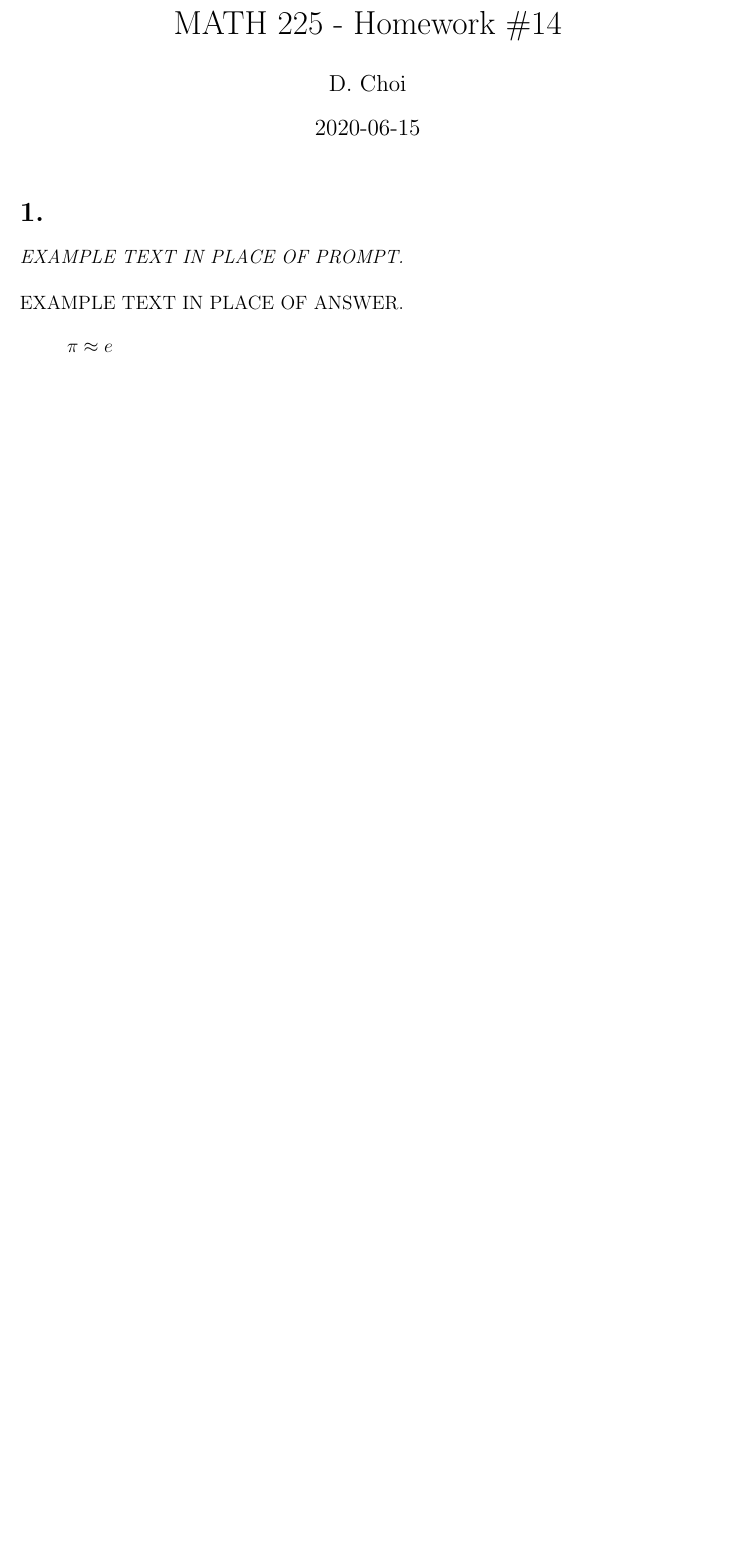
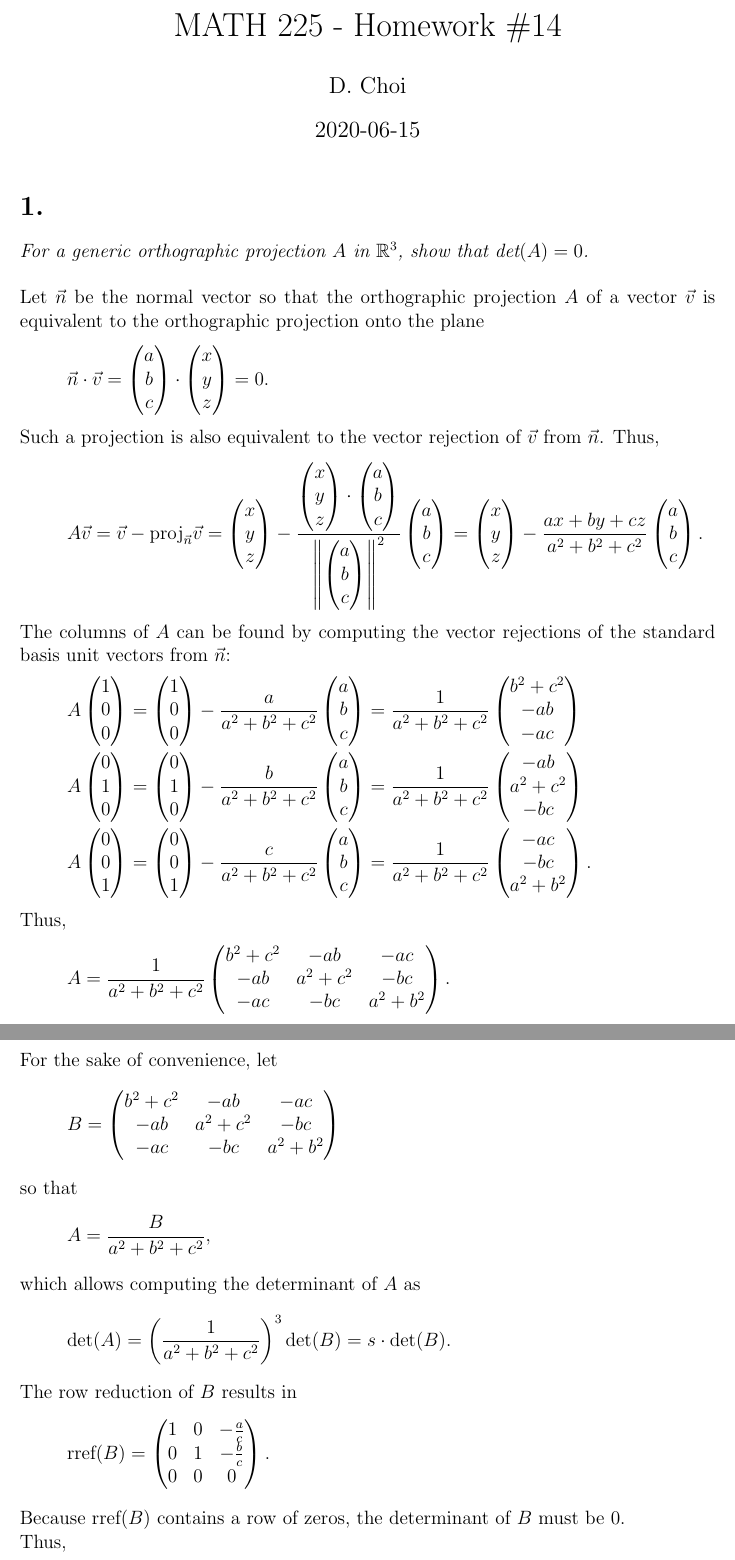
Before and after one commit to Floozutter/schoolwork, a LaTeX problem sheet (usc-20202-math225-39425r/hw14/main.tex): part of the page before the commit and two parts of pages 1 and 2 of 2 after it, the two joined at a grey line, cut so that both start at the same text, the shorter picture padded with empty space. Compiled offline with pdfLaTeX.

Commit message:
Add incomplete MATH225 - Homework #14

```diff
--- a/usc-20202-math225-39425r/hw14/main.tex
+++ b/usc-20202-math225-39425r/hw14/main.tex
@@ -27,7 +31,138 @@
 \maketitle
 
 \section*{1.}
-\textit{EXAMPLE TEXT IN PLACE OF PROMPT.} \\[\baselineskip]
-EXAMPLE TEXT IN PLACE OF ANSWER.
+\textit{For a generic orthographic projection $A$ in $\mathbb{R}^3$, show that
+$\text{det}(A) = 0$.} \\[\baselineskip]
+Let $\vec{n}$ be the normal vector so that the orthographic projection $A$ of
+a vector $\vec{v}$ is equivalent to the orthographic projection onto the plane
 \begin{equation*}
-	\pi \approx e
+	\vec{n} \cdot \vec{v}
+	=
+	\begin{pmatrix} a \\ b \\ c \end{pmatrix}
+	\cdot
+	\begin{pmatrix} x \\ y \\ z \end{pmatrix}
+	=
+	0
+	.
+\end{equation*}
+Such a projection is also equivalent to the vector rejection of $\vec{v}$ from
+$\vec{n}$. Thus,
+\begin{equation*}
+	A\vec{v}
+	=
+	\vec{v} - \text{proj}_{\vec{n}}\vec{v}
+	=
+	\begin{pmatrix} x \\ y \\ z \end{pmatrix}
+	-
+	\frac{
+		\begin{pmatrix} x \\ y \\ z \end{pmatrix}
+		\cdot
+		\begin{pmatrix} a \\ b \\ c \end{pmatrix}
+	}{
+		\norm{\begin{pmatrix} a \\ b \\ c \end{pmatrix}}^2
+	}
+	\begin{pmatrix} a \\ b \\ c \end{pmatrix}
+	=
+	\begin{pmatrix} x \\ y \\ z \end{pmatrix}
+	-
+	\frac{ax + by + cz}{a^2 + b^2 + c^2}
+	\begin{pmatrix} a \\ b \\ c \end{pmatrix}
+	.
+\end{equation*}
+The columns of $A$ can be found by computing the vector rejections of the
+standard basis unit vectors from $\vec{n}$:
+\begin{gather*}
+	A \begin{pmatrix} 1 \\ 0 \\ 0 \end{pmatrix}
+	=
+	\begin{pmatrix} 1 \\ 0 \\ 0 \end{pmatrix}
+	-
+	\frac{a}{a^2 + b^2 + c^2}
+	\begin{pmatrix} a \\ b \\ c \end{pmatrix}
+	=
+	\frac{1}{a^2 + b^2 + c^2}
+	\begin{pmatrix}
+		b^2 + c^2 \\
+		-ab \\
+		-ac
+	\end{pmatrix}
+	\\
+	A \begin{pmatrix} 0 \\ 1 \\ 0 \end{pmatrix}
+	=
+	\begin{pmatrix} 0 \\ 1 \\ 0 \end{pmatrix}
+	-
+	\frac{b}{a^2 + b^2 + c^2}
+	\begin{pmatrix} a \\ b \\ c \end{pmatrix}
+	=
+	\frac{1}{a^2 + b^2 + c^2}
+	\begin{pmatrix}
+		-ab \\
+		a^2 + c^2 \\
+		-bc
+	\end{pmatrix}
+	\\
+	A \begin{pmatrix} 0 \\ 0 \\ 1 \end{pmatrix}
+	=
+	\begin{pmatrix} 0 \\ 0 \\ 1 \end{pmatrix}
+	-
+	\frac{c}{a^2 + b^2 + c^2}
+	\begin{pmatrix} a \\ b \\ c \end{pmatrix}
+	=
+	\frac{1}{a^2 + b^2 + c^2}
+	\begin{pmatrix}
+		-ac \\
+		-bc \\
+		a^2 + b^2
+	\end{pmatrix}
+	.
+\end{gather*}
+Thus,
+\begin{equation*}
+	A
+	=
+	\frac{1}{a^2 + b^2 + c^2}
+	\begin{pmatrix}
+		b^2 + c^2 & -ab & -ac \\
+		-ab & a^2 + c^2 & -bc \\
+		-ac & -bc & a^2 + b^2
+	\end{pmatrix}
+	.
+\end{equation*}
+For the sake of convenience, let
+\begin{equation*}
+	B
+	=
+	\begin{pmatrix}
+		b^2 + c^2 & -ab & -ac \\
+		-ab & a^2 + c^2 & -bc \\
+		-ac & -bc & a^2 + b^2
+	\end{pmatrix}
+\end{equation*}
+so that
+\begin{equation*}
+	A = \frac{B}{a^2 + b^2 + c^2},
+\end{equation*}
+which allows computing the determinant of $A$ as
+\begin{equation*}
+	\text{det}(A)
+	=
+	\left( \frac{1}{a^2 + b^2 + c^2} \right)^3
+	\text{det}(B)
+	=
+	s \cdot \text{det}(B)
+	.
+\end{equation*}
+The row reduction of $B$ results in
+\begin{equation*}
+	\text{rref}(B)
+	=
+	\begin{pmatrix}
+		1 & 0 & -\frac{a}{c} \\
+		0 & 1 & -\frac{b}{c} \\
+		0 & 0 & 0
+	\end{pmatrix}
+	.
+\end{equation*}
+Because $\text{rref}(B)$ contains a row of zeros, the determinant of $B$ must
+be $0$. \\
+Thus,
+\begin{equation*}
```
Also changed, not shown: usc-20202-math225-39425r/hw14/main.tex (12 more changed lines).
